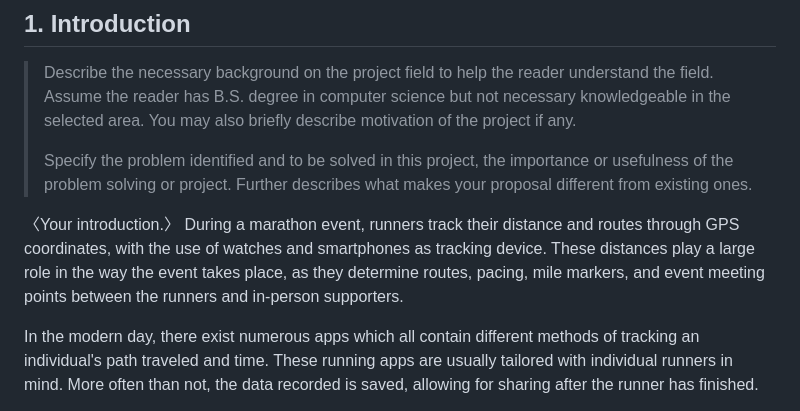
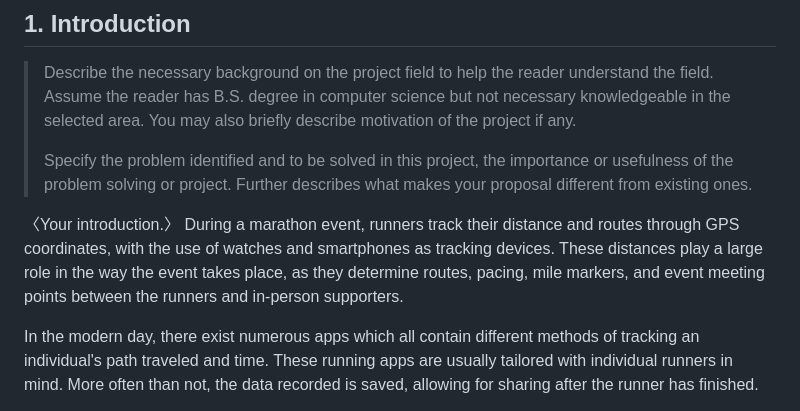
Before and after one commit to markachavez2003-lab/CPSC490-G11-5Guys, a Markdown page: proposal/proposal.md, the part around one of its changes. GitHub-like rendering.

```diff
--- a/proposal/proposal.md
+++ b/proposal/proposal.md
@@ -70,7 +70,7 @@ Date: 〈YYYY-MM-DD〉
 > describes what makes your proposal different from existing ones.
 
 〈Your introduction.〉
-During a marathon event, runners track their distance and routes through GPS coordinates, with the use of watches and smartphones as tracking device. These distances play a large role in the way the event takes place, as they determine routes, pacing, mile markers, and event meeting points between the runners and in-person supporters.
+During a marathon event, runners track their distance and routes through GPS coordinates, with the use of watches and smartphones as tracking devices. These distances play a large role in the way the event takes place, as they determine routes, pacing, mile markers, and event meeting points between the runners and in-person supporters.
 
 In the modern day, there exist numerous apps which all contain different methods of tracking an individual's path traveled and time. These running apps are usually tailored with individual runners in mind. More often than not, the data recorded is saved, allowing for sharing after the runner has finished.
 
```
Also changed, not shown: other parts of proposal/proposal.md (+1 -0 lines).
